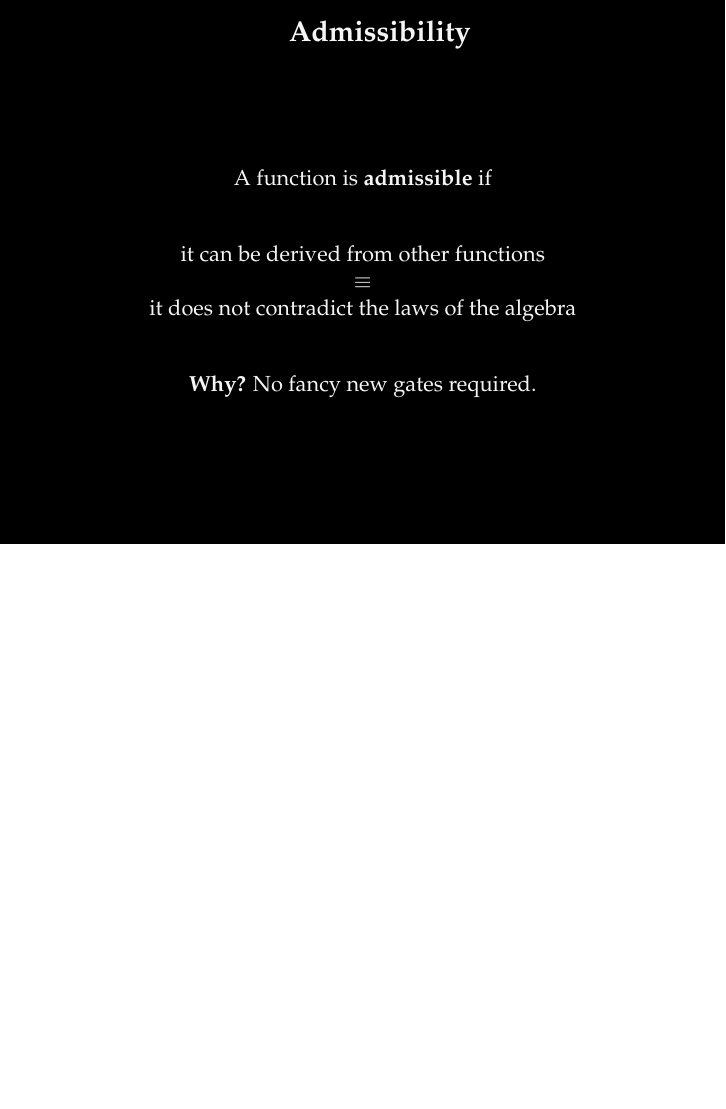
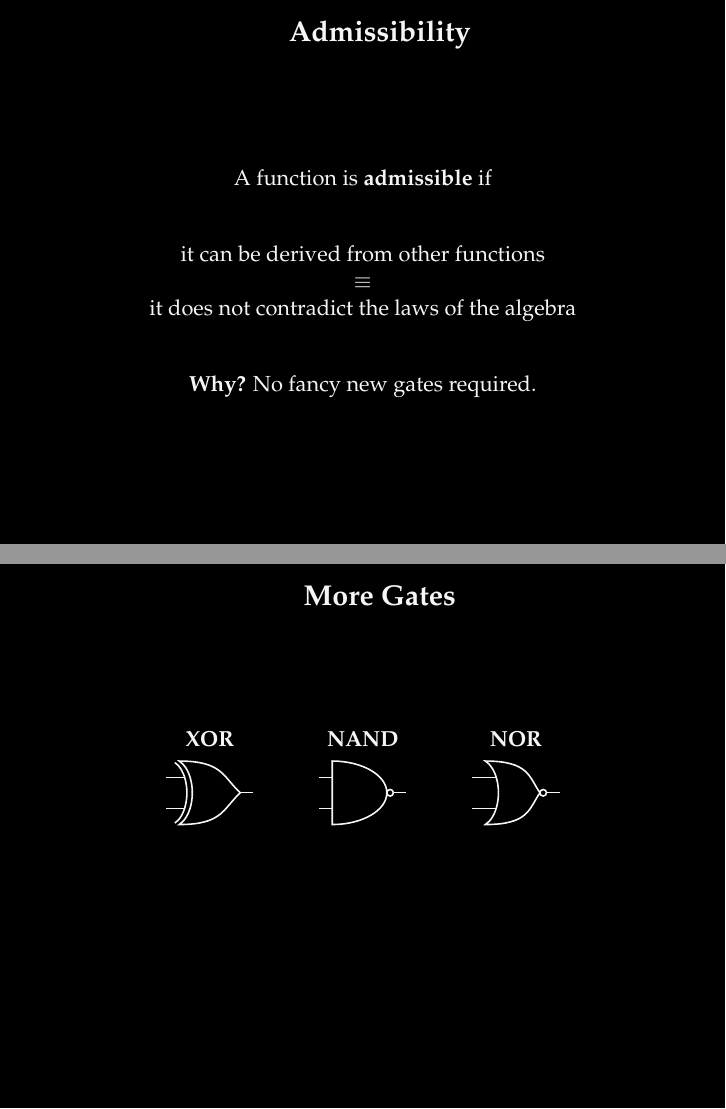
Before and after one commit to oleks/arith, LaTeX slides (slides/master.tex, which reads slides/more-gates.tex): page 17 of 17 before the commit and pages 17 and 18 of 18 after it, the two joined at a grey line, the shorter picture padded with empty space. Compiled offline with pdfLaTeX.

Commit message:
Put the more gates slide later

```diff
--- /dev/null
+++ b/slides/more-gates.tex
@@ -0,0 +1,36 @@
+\begin{frame}
+
+\frametitle{\centerline{More Gates}}
+
+\begin{center}
+
+\begin{minipage}{0.25\textwidth}
+\centering
+\textbf{XOR} \\
+\medskip
+\begin{circuitikz} \draw[color=fgcolor]
+(0,2) node[xor port] {};
+\end{circuitikz}
+\end{minipage}%
+\begin{minipage}{0.25\textwidth}
+\centering
+\textbf{NAND} \\
+\medskip
+\begin{circuitikz} \draw[color=fgcolor]
+(0,2) node[nand port] {};
+\end{circuitikz}
+\end{minipage}%
+\begin{minipage}{0.25\textwidth}
+\centering
+\textbf{NOR} \\
+\medskip
+\begin{circuitikz} \draw[color=fgcolor]
+(0,2) node[nor port] {};
+\end{circuitikz}
+\end{minipage}
+
+\end{center}
+
+\vspace{\fill}
+
+\end{frame}
```
Also changed, not shown: slides/master.tex (+2 -0 lines).
